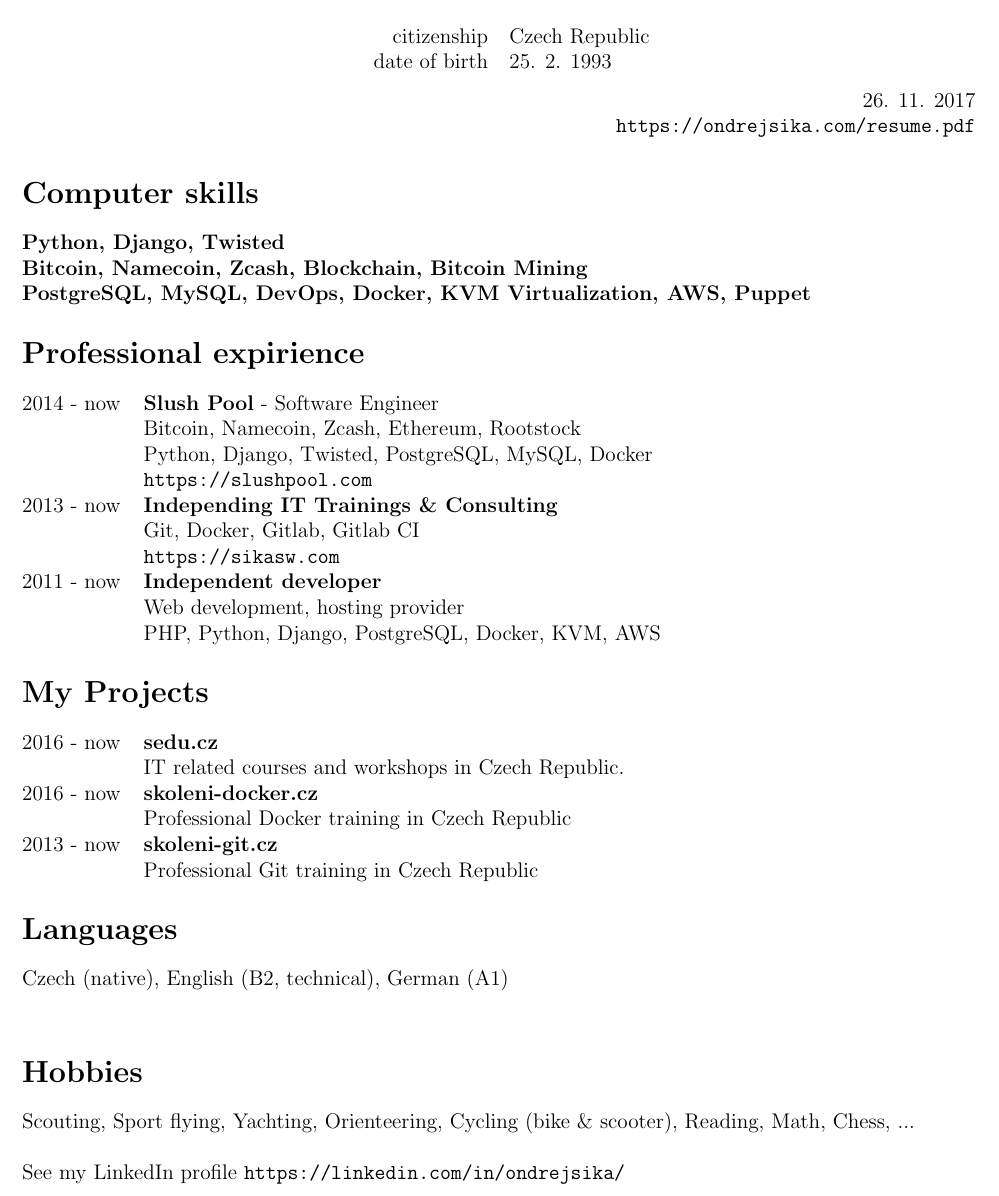
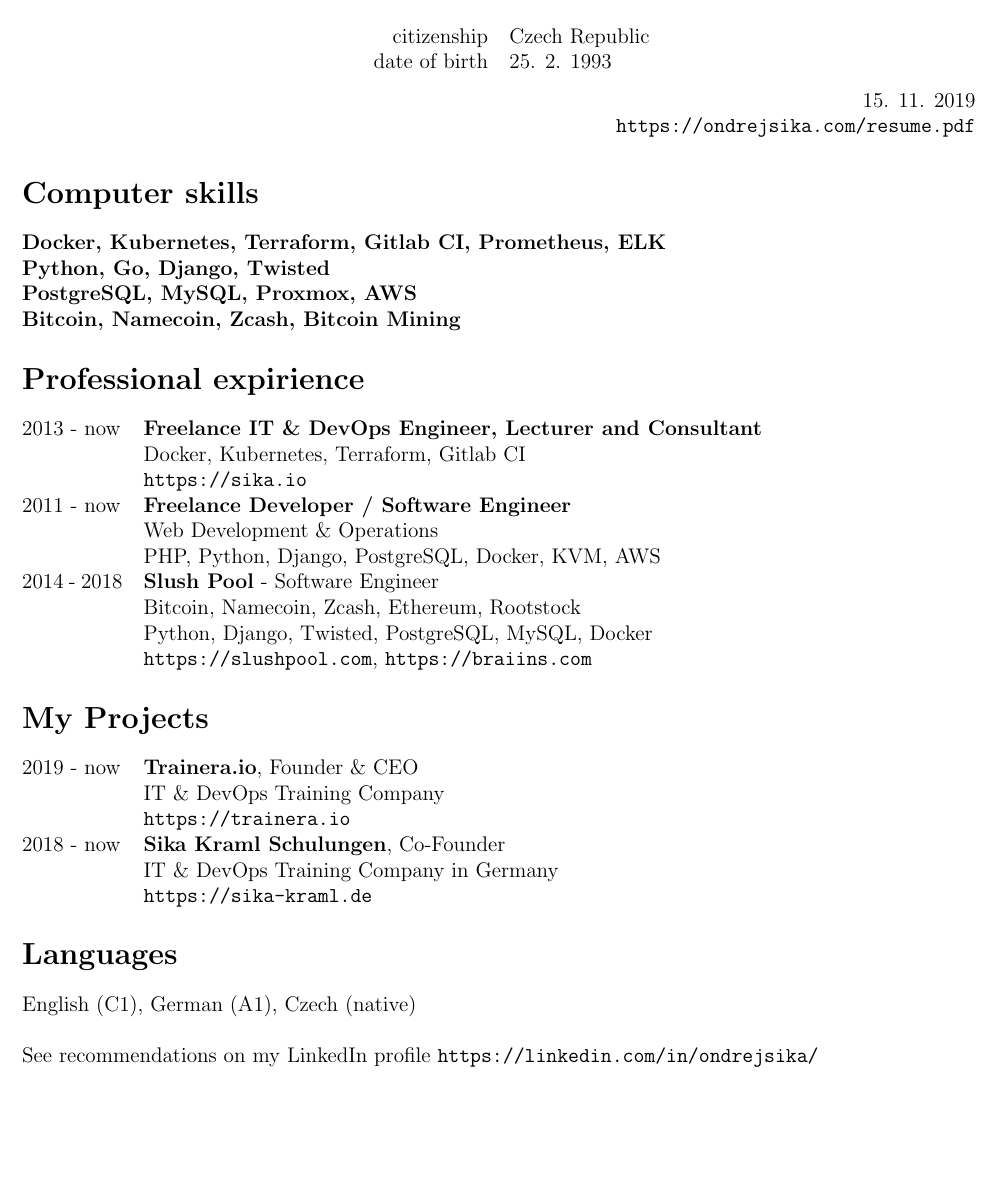
Before and after one commit to ondrejsika/resume, a LaTeX CV (ondrej_sika_resume.tex): part of the page, cut so that both start at the same text, the shorter picture padded with empty space. Compiled offline with pdfLaTeX.

Commit message:
ondrej_sika_resume.txt - update to 15. 11. 2019 & clean up

```diff
--- a/ondrej_sika_resume.tex
+++ b/ondrej_sika_resume.tex
@@ -31,39 +31,40 @@
 \end{tabular}
 
 \vspace*{0.3cm}
-{\hfill 26. 11. 2017}\\
+{\hfill 15. 11. 2019}\\
 {\hfill \texttt{https://ondrejsika.com/resume.pdf}}
 \end{center}
 
 \section*{Computer skills}
 \begin{tabular}{@{}ll}
-{\bf Python, Django, Twisted} & \\
-{\bf Bitcoin, Namecoin, Zcash, Blockchain, Bitcoin Mining} & \\
-{\bf PostgreSQL, MySQL, DevOps, Docker, KVM Virtualization, AWS, Puppet} & \\
+{\bf Docker, Kubernetes, Terraform, Gitlab CI, Prometheus, ELK} & \\
+{\bf Python, Go, Django, Twisted} & \\
+{\bf PostgreSQL, MySQL, Proxmox, AWS} & \\
+{\bf Bitcoin, Namecoin, Zcash, Bitcoin Mining} & \\
 \end{tabular}
 
 \section*{Professional expirience}
 \begin{tabular}{@{}p{2cm}l}
-2014 - now & {\bf Slush Pool} - Software Engineer\\
+2013 - now & {\bf Freelance IT \& DevOps Engineer, Lecturer and Consultant }\\
+ & Docker, Kubernetes, Terraform, Gitlab CI\\
+ & \texttt{https://sika.io}\\
+2011 - now & {\bf Freelance Developer / Software Engineer}\\
+ & Web Development \& Operations\\
+ & PHP, Python, Django, PostgreSQL, Docker, KVM, AWS\\
+2014 - 2018 & {\bf Slush Pool} - Software Engineer\\
  & Bitcoin, Namecoin, Zcash, Ethereum, Rootstock\\
  & Python, Django, Twisted, PostgreSQL, MySQL, Docker\\
- & \texttt{https://slushpool.com}\\
-2013 - now & {\bf Independing IT Trainings \& Consulting }\\
- & Git, Docker, Gitlab, Gitlab CI\\
- & \texttt{https://sikasw.com}\\
-2011 - now & {\bf Independent developer}\\
-    & Web development, hosting provider\\
-    & PHP, Python, Django, PostgreSQL, Docker, KVM, AWS\\
+ & \texttt{https://slushpool.com}, \texttt{https://braiins.com}\\
 \end{tabular}
 
 \section*{My Projects}
 \begin{tabular}{@{}p{2cm}l}
-2016 - now & {\bf sedu.cz}\\
- & IT related courses and workshops in Czech Republic.\\
-2016 - now & {\bf skoleni-docker.cz}\\
- & Professional Docker training in Czech Republic\\
-2013 - now & {\bf skoleni-git.cz}\\
- & Professional Git training in Czech Republic\\
+2019 - now & {\bf Trainera.io}, Founder \& CEO\\
+ & IT \& DevOps Training Company\\
+ & \texttt{https://trainera.io}\\
+2018 - now & {\bf Sika Kraml Schulungen}, Co-Founder\\
+ & IT \& DevOps Training Company in Germany\\
+ & \texttt{https://sika-kraml.de}\\
 \end{tabular}
 
 %\section*{Education}
@@ -77,12 +78,7 @@
 %\end{tabular}
 
 \section*{Languages}
-Czech (native), English (B2, technical), German (A1)\\
+English (C1), German (A1), Czech (native)\\
 
-\section*{Hobbies}
-Scouting, Sport flying, Yachting, Orienteering, Cycling (bike \& scooter), Reading, Math, Chess, ...
-\\
-
-See my LinkedIn profile \texttt{https://linkedin.com/in/ondrejsika/}
-
+See recommendations on my LinkedIn profile \texttt{https://linkedin.com/in/ondrejsika/}\\
 \end{document}
```
